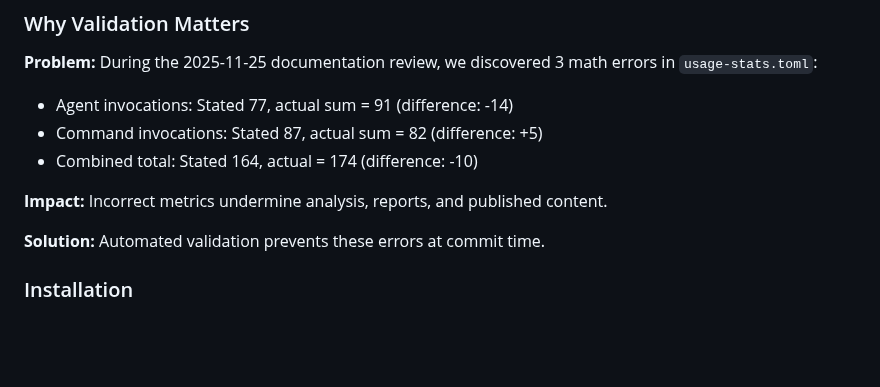
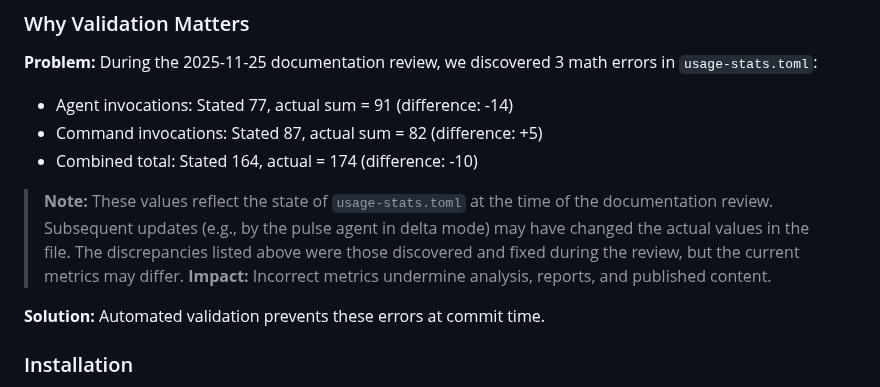
Before and after one commit to lucasxf/wine-reviewer, a Markdown page: .claude/METRICS.md, the part around the change. Rendered like a GitHub page; blank space fills up the shorter version.

Commit message:
Update .claude/METRICS.md
Co-authored-by: Copilot <175728472+Copilot@users.noreply.github.com>

```diff
--- a/.claude/METRICS.md
+++ b/.claude/METRICS.md
@@ -395,6 +395,7 @@ The validator checks three critical equations:
 - Command invocations: Stated 87, actual sum = 82 (difference: +5)
 - Combined total: Stated 164, actual = 174 (difference: -10)
 
+> **Note:** These values reflect the state of `usage-stats.toml` at the time of the documentation review. Subsequent updates (e.g., by the pulse agent in delta mode) may have changed the actual values in the file. The discrepancies listed above were those discovered and fixed during the review, but the current metrics may differ.
 **Impact:** Incorrect metrics undermine analysis, reports, and published content.
 
 **Solution:** Automated validation prevents these errors at commit time.
```
